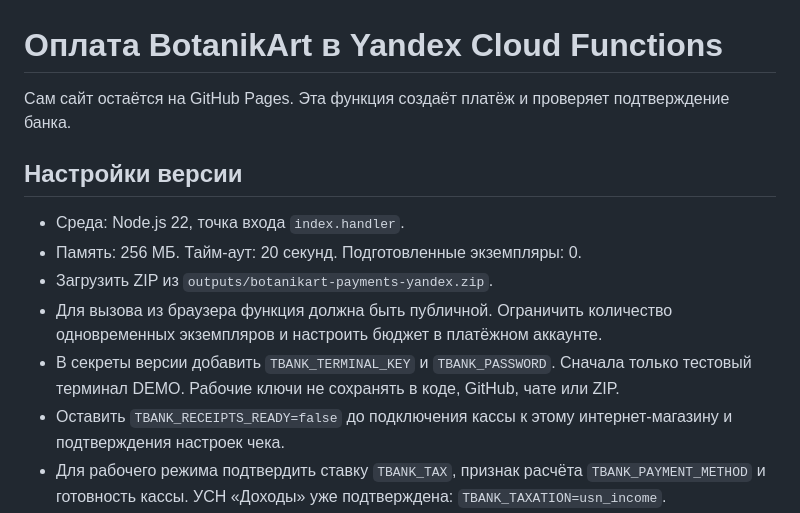
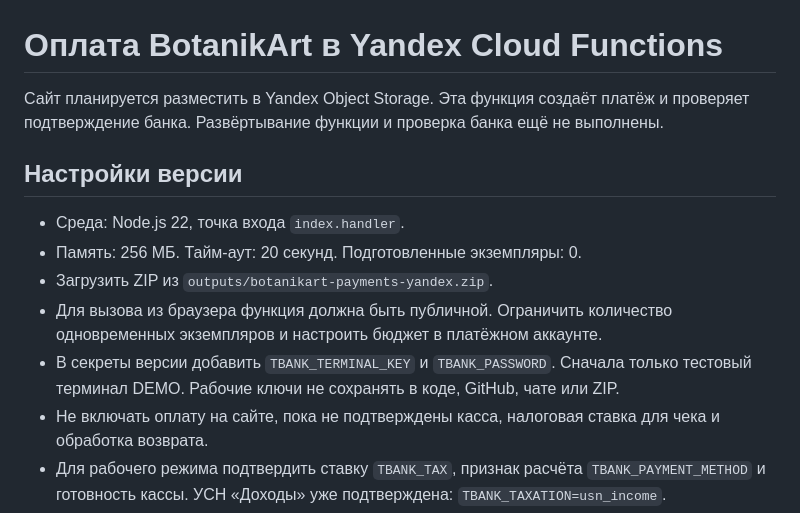
Before and after one commit to 0ri-space-cat/botanikart, a Markdown page: payments-yandex/README.md, the part around the change. Drawn GitHub-style.

```diff
--- a/payments-yandex/README.md
+++ b/payments-yandex/README.md
@@ -1,6 +1,6 @@
 # Оплата BotanikArt в Yandex Cloud Functions
 
-Сам сайт остаётся на GitHub Pages. Эта функция создаёт платёж и проверяет подтверждение банка.
+Сайт планируется разместить в Yandex Object Storage. Эта функция создаёт платёж и проверяет подтверждение банка. Развёртывание функции и проверка банка ещё не выполнены.
 
 ## Настройки версии
 
@@ -9,7 +9,7 @@
 - Загрузить ZIP из `outputs/botanikart-payments-yandex.zip`.
 - Для вызова из браузера функция должна быть публичной. Ограничить количество одновременных экземпляров и настроить бюджет в платёжном аккаунте.
 - В секреты версии добавить `TBANK_TERMINAL_KEY` и `TBANK_PASSWORD`. Сначала только тестовый терминал DEMO. Рабочие ключи не сохранять в коде, GitHub, чате или ZIP.
-- Оставить `TBANK_RECEIPTS_READY=false` до подключения кассы к этому интернет-магазину и подтверждения настроек чека.
+- Не включать оплату на сайте, пока не подтверждены касса, налоговая ставка для чека и обработка возврата.
 - Для рабочего режима подтвердить ставку `TBANK_TAX`, признак расчёта `TBANK_PAYMENT_METHOD` и готовность кассы. УСН «Доходы» уже подтверждена: `TBANK_TAXATION=usn_income`.
 - При предоплате до выдачи товара предусмотрен `full_prepayment`; порядок закрывающего чека при передаче товара нужно настроить с кассовым сервисом.
 
```
Also changed, not shown: README.md (+9 -11 lines).
